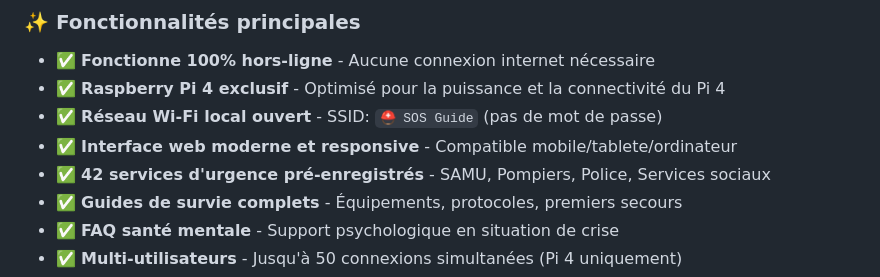
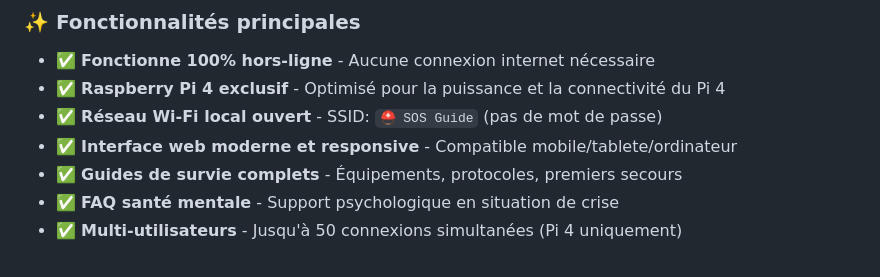
Before and after one commit to sos-guide/Installation-Guide, a Markdown page: README.md, the part around the change. Drawn GitHub-style.

```diff
--- a/README.md
+++ b/README.md
@@ -15,7 +15,6 @@
 - ✅ **Raspberry Pi 4 exclusif** - Optimisé pour la puissance et la connectivité du Pi 4
 - ✅ **Réseau Wi-Fi local ouvert** - SSID: `⛑️ SOS Guide` (pas de mot de passe)
 - ✅ **Interface web moderne et responsive** - Compatible mobile/tablete/ordinateur
-- ✅ **42 services d'urgence pré-enregistrés** - SAMU, Pompiers, Police, Services sociaux
 - ✅ **Guides de survie complets** - Équipements, protocoles, premiers secours
 - ✅ **FAQ santé mentale** - Support psychologique en situation de crise
 - ✅ **Multi-utilisateurs** - Jusqu'à 50 connexions simultanées (Pi 4 uniquement)
```
